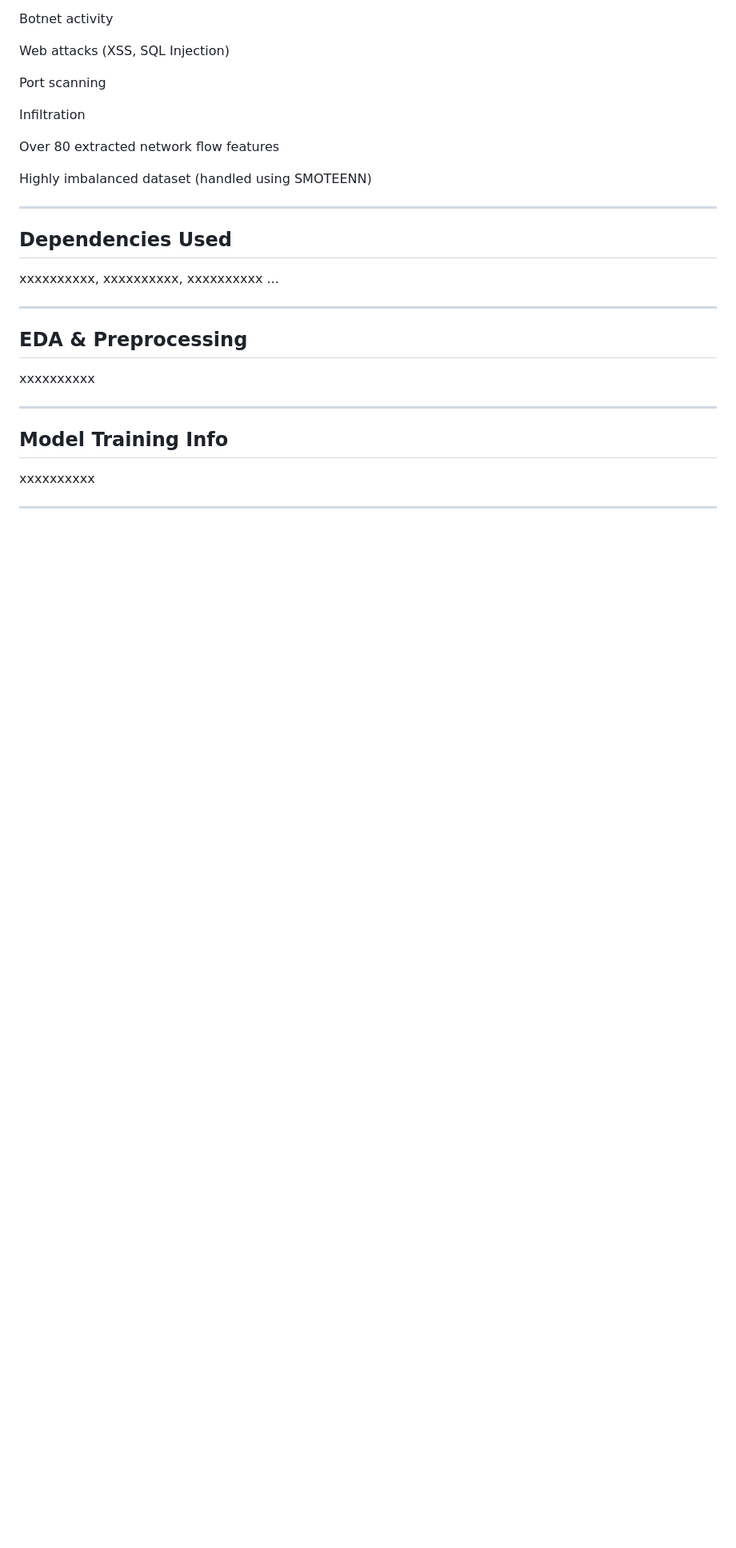
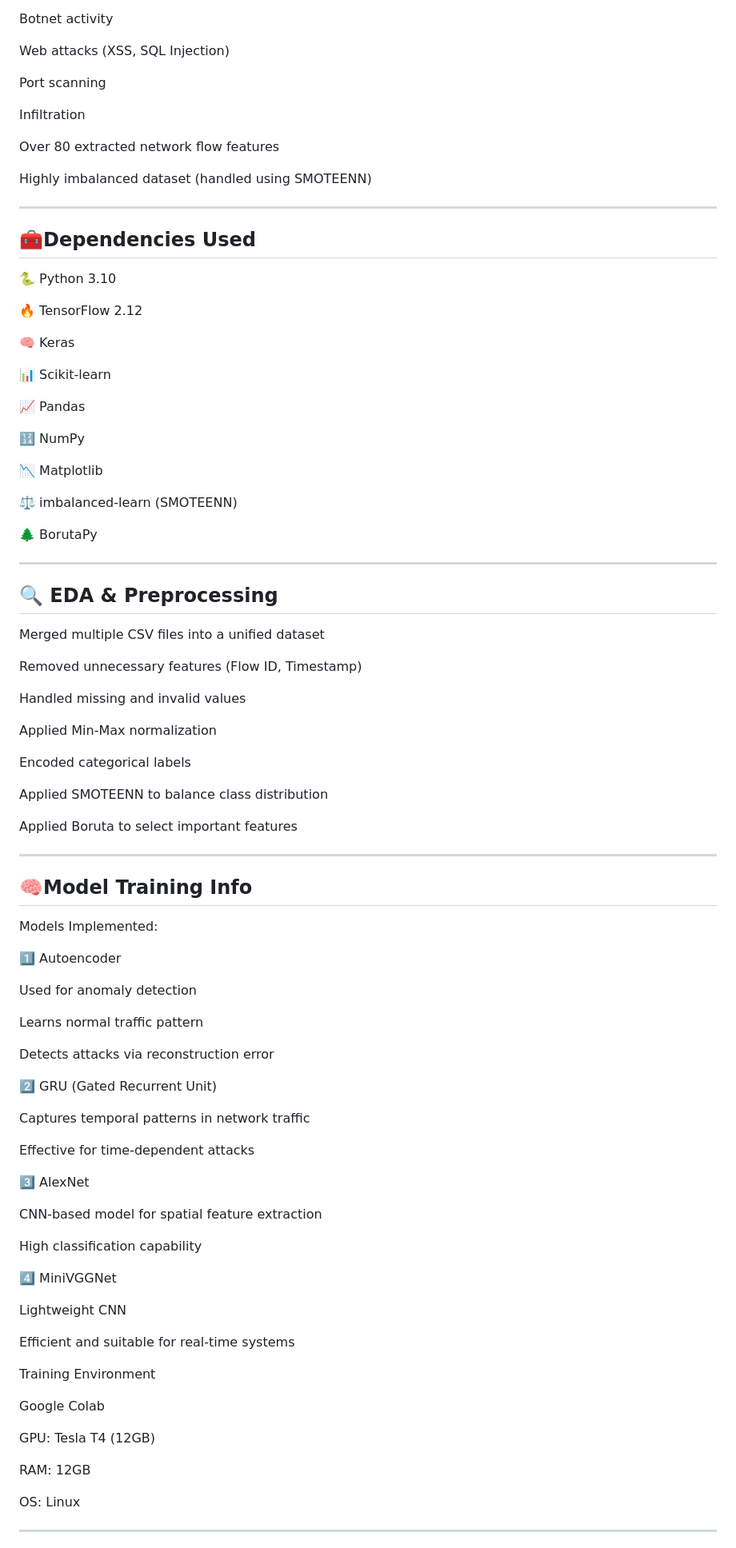
Before and after one commit to NEC-CSE-Projects-2022/DG2, a Markdown page: README.md, the part around one of its changes. Shown at 80% size. Drawn GitHub-style; blank space fills up the shorter version.

```diff
--- a/README.md
+++ b/README.md
@@ -98,18 +98,85 @@ Highly imbalanced dataset (handled using SMOTEENN)
 
 ---
 
-## Dependencies Used
-xxxxxxxxxx, xxxxxxxxxx, xxxxxxxxxx ...
+## 🧰Dependencies Used
+
+🐍 Python 3.10
+
+🔥 TensorFlow 2.12
+
+🧠 Keras
+
+📊 Scikit-learn
+
+📈 Pandas
+
+🔢 NumPy
+
+📉 Matplotlib
+
+⚖️ imbalanced-learn (SMOTEENN)
+
+🌲 BorutaPy
 
 ---
 
-## EDA & Preprocessing
-xxxxxxxxxx
+## 🔍 EDA & Preprocessing
+
+Merged multiple CSV files into a unified dataset
+
+Removed unnecessary features (Flow ID, Timestamp)
+
+Handled missing and invalid values
+
+Applied Min-Max normalization
+
+Encoded categorical labels
+
+Applied SMOTEENN to balance class distribution
+
+Applied Boruta to select important features
 
 ---
 
-## Model Training Info
-xxxxxxxxxx
+## 🧠Model Training Info
+
+Models Implemented:
+
+1️⃣ Autoencoder
+
+Used for anomaly detection
+
+Learns normal traffic pattern
+
+Detects attacks via reconstruction error
+
+2️⃣ GRU (Gated Recurrent Unit)
+
+Captures temporal patterns in network traffic
+
+Effective for time-dependent attacks
+
+3️⃣ AlexNet
+
+CNN-based model for spatial feature extraction
+
+High classification capability
+
+4️⃣ MiniVGGNet
+
+Lightweight CNN
+
+Efficient and suitable for real-time systems
+
+Training Environment
+
+Google Colab
+
+GPU: Tesla T4 (12GB)
+
+RAM: 12GB
+
+OS: Linux
 
 ---
 
```
Also changed, not shown: other parts of README.md (+75 -7 lines).
